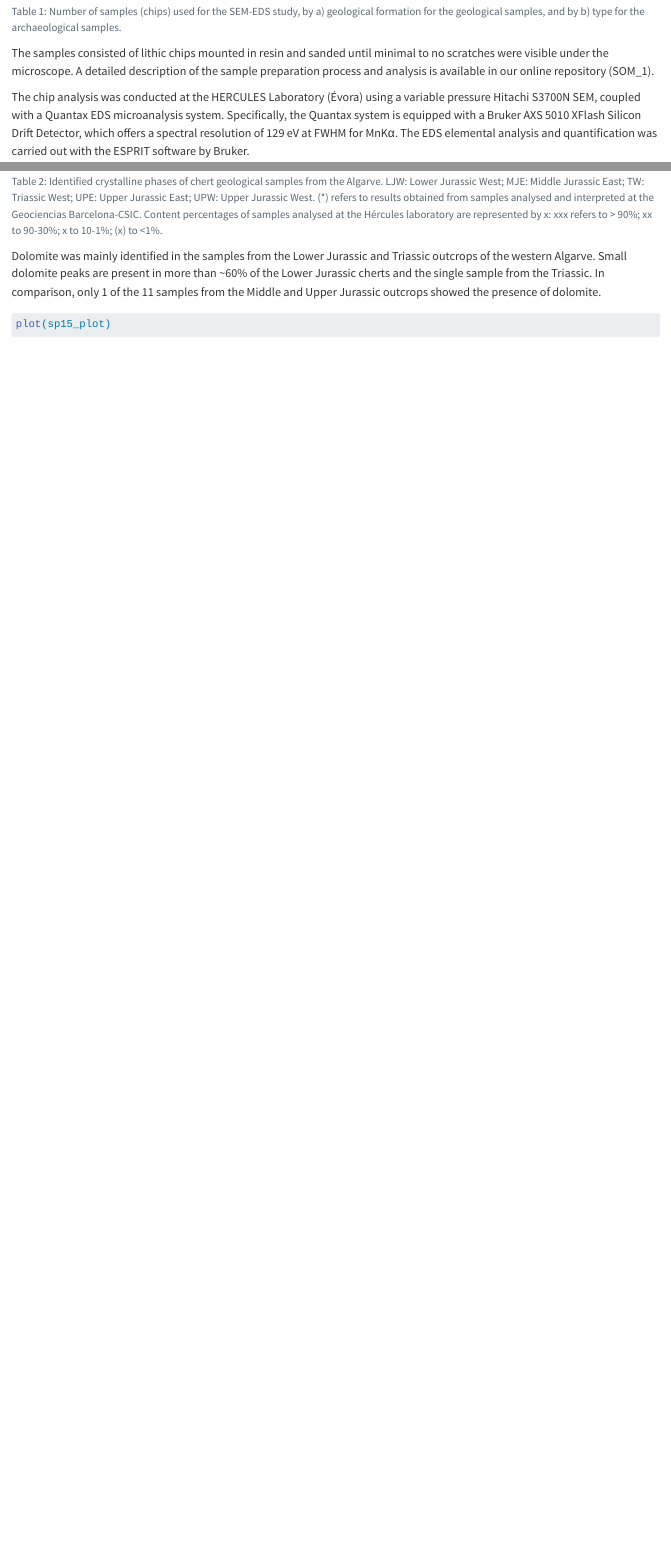
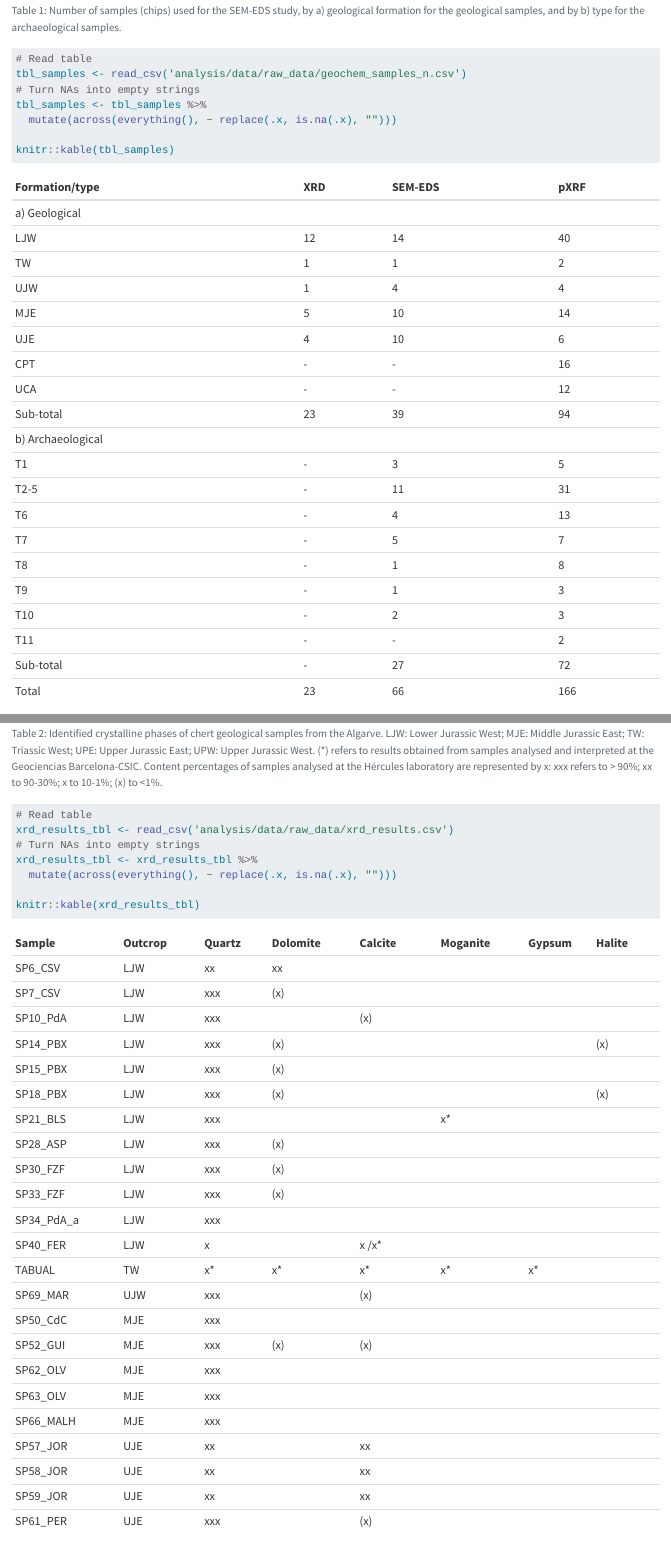
Before and after one commit to jbelmiro/WithinChert, a Quarto document (analysis/paper/paper.qmd): the page in a window 1100 px wide, from 13720 px down before the commit and from 12970 px down after it, so that both start at the same text, and a second part further down, joined at a grey line. Rendered offline with R 4.5, knitr and Pandoc in place of Quarto, with nearby package versions; drawn as R Markdown's standard HTML page in place of the format the file asks for; some code elsewhere in the file could not run offline; a font, style sheet, LaTeX package, included part or bibliography that could not be used is replaced or left out; long lines of code are wrapped.

Commit message:
Desktop work session. Added tables to main paper and ESM_3.qmd

````diff
--- /dev/null
+++ b/analysis/data/raw_data/geochem_samples_n.csv
@@ -0,0 +1,21 @@
+Formation/type,XRD,SEM-EDS,pXRF
+a) Geological,,,
+LJW,12,14,40
+TW,1,1,2
+UJW,1,4,4
+MJE,5,10,14
+UJE,4,10,6
+CPT,-,-,16
+UCA,-,-,12
+Sub-total,23,39,94
+b) Archaeological,,,
+T1,-,3,5
+T2-5,-,11,31
+T6,-,4,13
+T7,-,5,7
+T8,-,1,8
+T9,-,1,3
+T10,-,2,3
+T11,-,-,2
+Sub-total,-,27,72
+Total,23,66,166
--- /dev/null
+++ b/analysis/data/raw_data/xrd_results.csv
@@ -0,0 +1,24 @@
+Sample,Outcrop,Quartz,Dolomite,Calcite,Moganite,Gypsum,Halite
+SP6_CSV,LJW,xx,xx,,,,
+SP7_CSV,LJW,xxx,(x),,,,
+SP10_PdA,LJW,xxx,,(x),,,
+SP14_PBX,LJW,xxx,(x),,,,(x)
+SP15_PBX,LJW,xxx,(x),,,,
+SP18_PBX,LJW,xxx,(x),,,,(x)
+SP21_BLS,LJW,xxx,,,x*,,
+SP28_ASP,LJW,xxx,(x),,,,
+SP30_FZF,LJW,xxx,(x),,,,
+SP33_FZF,LJW,xxx,(x),,,,
+SP34_PdA_a,LJW,xxx,,,,,
+SP40_FER,LJW,x,,x /x*,,,
+TABUAL,TW,x*,x*,x*,x*,x*,
+SP69_MAR,UJW,xxx,,(x),,,
+SP50_CdC,MJE,xxx,,,,,
+SP52_GUI,MJE,xxx,(x),(x),,,
+SP62_OLV,MJE,xxx,,,,,
+SP63_OLV,MJE,xxx,,,,,
+SP66_MALH,MJE,xxx,,,,,
+SP57_JOR,UJE,xx,,xx,,,
+SP58_JOR,UJE,xx,,xx,,,
+SP59_JOR,UJE,xx,,xx,,,
+SP61_PER,UJE,xxx,,(x),,,
--- a/analysis/paper/paper.qmd
+++ b/analysis/paper/paper.qmd
@@ -48,8 +48,7 @@ abstract: |
   Text of abstract
 keywords: |
   keyword 1; keyword 2; keyword 3
-highlights: |
-  These are the highlights.
+
 ---
 
 <!-- This is the format for text comments that will be ignored during renderings. Do not put R code in these comments because it will not be ignored. -->
@@ -793,6 +790,20 @@ Although powder-XRD is a destructive technique, it has been used alongside petro
 
 This study utilised X-ray diffraction (XRD) to determine the mineral composition of 23 geological powdered samples of chert from the Algarve region (Table 1). These samples, previously characterised and published by our team (Belmiro et al., 2023), represent at least one specimen from each outcrop, with a focus on primary and sub-primary locations across all chert-bearing formations in the region. A detailed description of the sample preparation process is available in our online research repository.
 
+```{r}
+#| label: tbl-samples
+#| tbl-cap: "Number of samples (chips) used for the SEM-EDS study, by a) geological formation for the geological samples, and by b) type for the archaeological samples."
+
+# Read table
+tbl_samples <- read_csv('analysis/data/raw_data/geochem_samples_n.csv')
+# Turn NAs into empty strings
+tbl_samples <- tbl_samples %>%
+  mutate(across(everything(), ~ replace(.x, is.na(.x), "")))
+
+knitr::kable(tbl_samples)
+
+```
+
 The samples were analysed using a Bruker AXS D8 Discover XRD with the Da Vinci design, equipped with a Cu Kα source operating at 40 kV and 40 mA, and a Lynxeye 1D detector. Scans were conducted from 3° to 75° 2θ, with a 0.05° 2θ step, at the HERCULES Laboratory, University of Évora.
 
 Preliminary phase identification was performed using Diffrac.Suite™ (Bruker) and further refined with Profex (version 5.2.9) after converting raw files using PowDll Converter. All data processed in Profex was organised and plotted in R Studio, where visual representations of the XRD data were also generated. The code and original files used in this analysis are available in our online repository.
@@ -808,14 +819,6 @@ Although SEM-EDS is a versatile and efficient method, EDS has a relatively high
 Despite this limitation, EDS coupled with SEM has been widely used alongside other techniques, such as petrography, XRD, and XRF, to characterise geological and archaeological lithic resources, including chert raw materials. This combined approach enhances the understanding of a formation’s characteristics and aids in identifying sources in provenance studies in the Iberian Peninsula (e.g., Abrunhosa et al., 2020; Columbu et al., 2023; Costa et al., 2022; Ortega et al., 2018).
 
 This study employed scanning electron microscopy and energy-dispersive X-ray spectroscopy (SEM-EDS) to analyse the surface structure and elemental composition of the samples. The analysis included 39 geological samples from all five chert-bearing formations (Belmiro et al., 2023; Table 2a). Additionally, 27 samples were examined from archaeological artefacts, representing all previously identified chert types (Belmiro et al., 2025; Table 2b).
-
-```{r}
-#| label: tbl-SEM-samples
-#| tbl-cap: "Number of samples (chips) used for the SEM-EDS study, by a) geological formation for the geological samples, and by b) type for the archaeological samples."
-
-
-
-```
 
 The samples consisted of lithic chips mounted in resin and sanded until minimal to no scratches were visible under the microscope. A detailed description of the sample preparation process and analysis is available in our online repository (SOM_1).
 
@@ -853,7 +856,13 @@ The XRD results are homogeneous, showing little differences between samples. The
 #| label: tbl-xrd-results
 #| tbl-cap: "Identified crystalline phases of chert geological samples from the Algarve. LJW: Lower Jurassic West; MJE: Middle Jurassic East; TW: Triassic West; UPE: Upper Jurassic East; UPW: Upper Jurassic West. (*) refers to results obtained from samples analysed and interpreted at the Geociencias Barcelona-CSIC. Content percentages of samples analysed at the Hércules laboratory are represented by x: xxx refers to > 90%; xx to 90-30%; x to 10-1%; (x) to <1%."
 
+# Read table
+xrd_results_tbl <- read_csv('analysis/data/raw_data/xrd_results.csv')
+# Turn NAs into empty strings
+xrd_results_tbl <- xrd_results_tbl %>%
+  mutate(across(everything(), ~ replace(.x, is.na(.x), "")))
 
+knitr::kable(xrd_results_tbl)
 
 ```
 
````
Also changed, not shown: analysis/supplementary-materials/ESM_3.qmd (added, +91 -0 lines), analysis/supplementary-materials/appendix1.qmd (+1 -1 lines), analysis/figures/SOM/murray_mobility.png (added), analysis/paper/paper.qmd (4 more changed lines).
